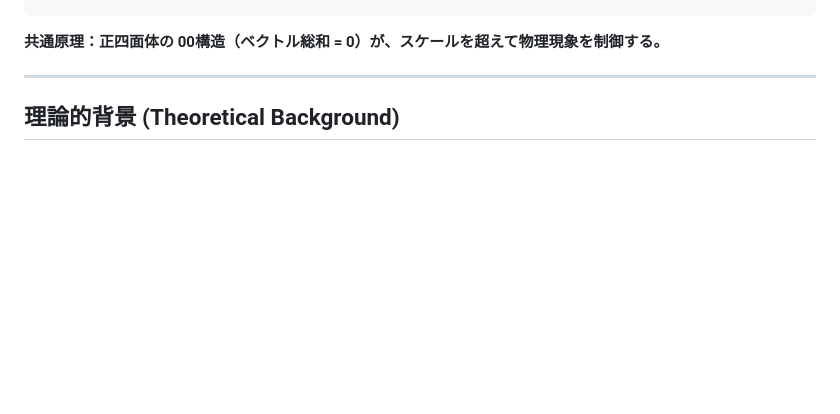
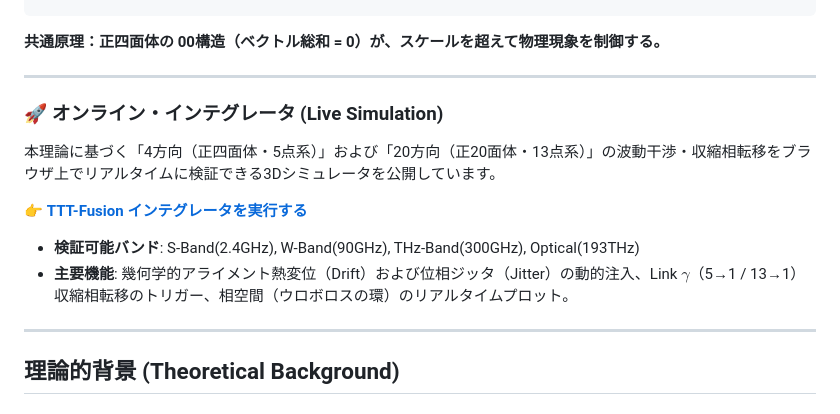
Before and after one commit to kiki054-n/ttt-fusion, a Markdown page: README.md, the part around the change. Rendered like a GitHub page; blank space fills up the shorter version.

Commit message:
Add online integrator section to README
Added section for online integrator and live simulation details.

```diff
--- a/README.md
+++ b/README.md
@@ -44,6 +44,18 @@ TTT（Tri-Tetra Theory）
 **共通原理：正四面体の 00構造（ベクトル総和 = 0）が、スケールを超えて物理現象を制御する。**
 
 ---
+
+### 🚀 オンライン・インテグレータ (Live Simulation)
+
+本理論に基づく「4方向（正四面体・5点系）」および「20方向（正20面体・13点系）」の波動干渉・収縮相転移をブラウザ上でリアルタイムに検証できる3Dシミュレータを公開しています。
+
+👉 **[TTT-Fusion インテグレータを実行する](https://kiki054-n.github.io/ttt-fusion/)**
+
+- **検証可能バンド**: S-Band(2.4GHz), W-Band(90GHz), THz-Band(300GHz), Optical(193THz)
+- **主要機能**: 幾何学的アライメント熱変位（Drift）および位相ジッタ（Jitter）の動的注入、Link $\gamma$（5→1 / 13→1）収縮相転移のトリガー、相空間（ウロボロスの環）のリアルタイムプロット。
+
+---
+
 
 ## 理論的背景 (Theoretical Background)
 
```
